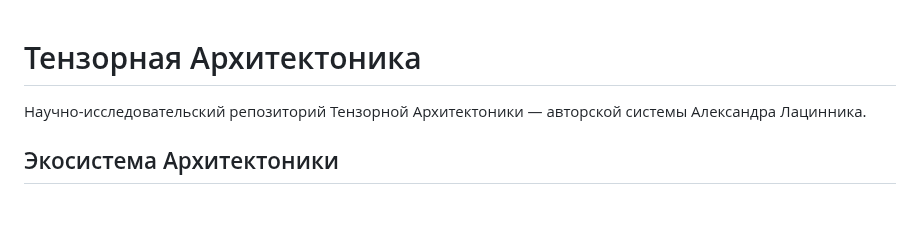
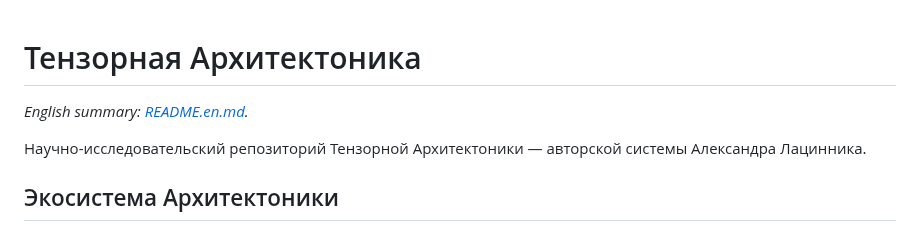
Before and after one commit to Lacinnik/-tensor-architectonics, a Markdown page: README.md, the part around the change. Rendered like a GitHub page; blank space fills up the shorter version.

Commit message:
docs: add English README summary
Co-Authored-By: Claude Opus 5.5 <noreply@anthropic.com>
Claude-Session: https://claude.ai/code/session_015xGEpYZwRnEaCuDEDLemvF

```diff
--- a/README.md
+++ b/README.md
@@ -1,4 +1,6 @@
 # Тензорная Архитектоника
+
+*English summary: [README.en.md](README.en.md).*
 
 Научно-исследовательский репозиторий Тензорной Архитектоники — авторской системы Александра Лацинника.
 
```
Also changed, not shown: README.en.md (added, +40 -0 lines).
